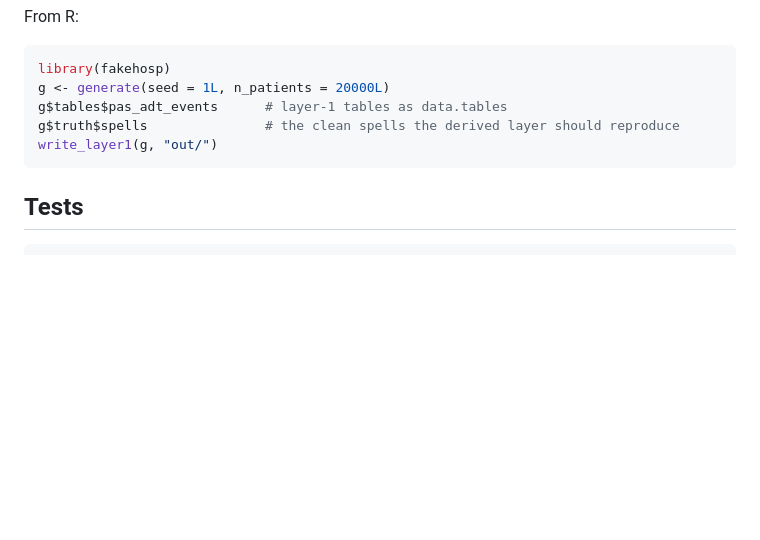
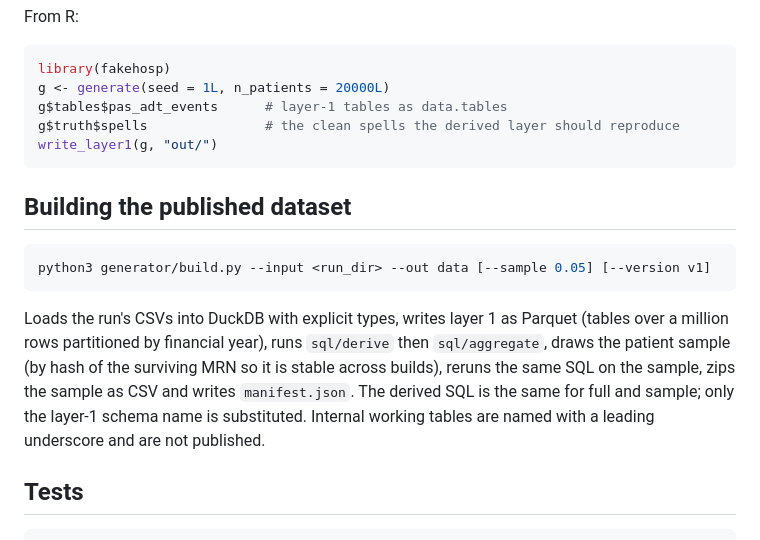
Before and after one commit to ThomUK/claude-scratchpad, a Markdown page: synthetic-hospital-datastructure/generator/README.md, the part around the change. GitHub-like rendering; blank space fills up the shorter version.

````diff
--- a/synthetic-hospital-datastructure/generator/README.md
+++ b/synthetic-hospital-datastructure/generator/README.md
@@ -60,6 +60,21 @@ g$truth$spells               # the clean spells the derived layer should reprodu
 write_layer1(g, "out/")
 ```
 
+## Building the published dataset
+
+```sh
+python3 generator/build.py --input <run_dir> --out data [--sample 0.05] [--version v1]
+```
+
+Loads the run's CSVs into DuckDB with explicit types, writes layer 1 as
+Parquet (tables over a million rows partitioned by financial year), runs
+`sql/derive` then `sql/aggregate`, draws the patient sample (by hash of the
+surviving MRN so it is stable across builds), reruns the same SQL on the
+sample, zips the sample as CSV and writes `manifest.json`. The derived
+SQL is the same for full and sample; only the layer-1 schema name is
+substituted. Internal working tables are named with a leading underscore
+and are not published.
+
 ## Tests
 
 ```sh
````
Also changed, not shown: synthetic-hospital-datastructure/data/README.md (added, +79 -0 lines), synthetic-hospital-datastructure/docs/DESIGN.md (+19 -17 lines).
